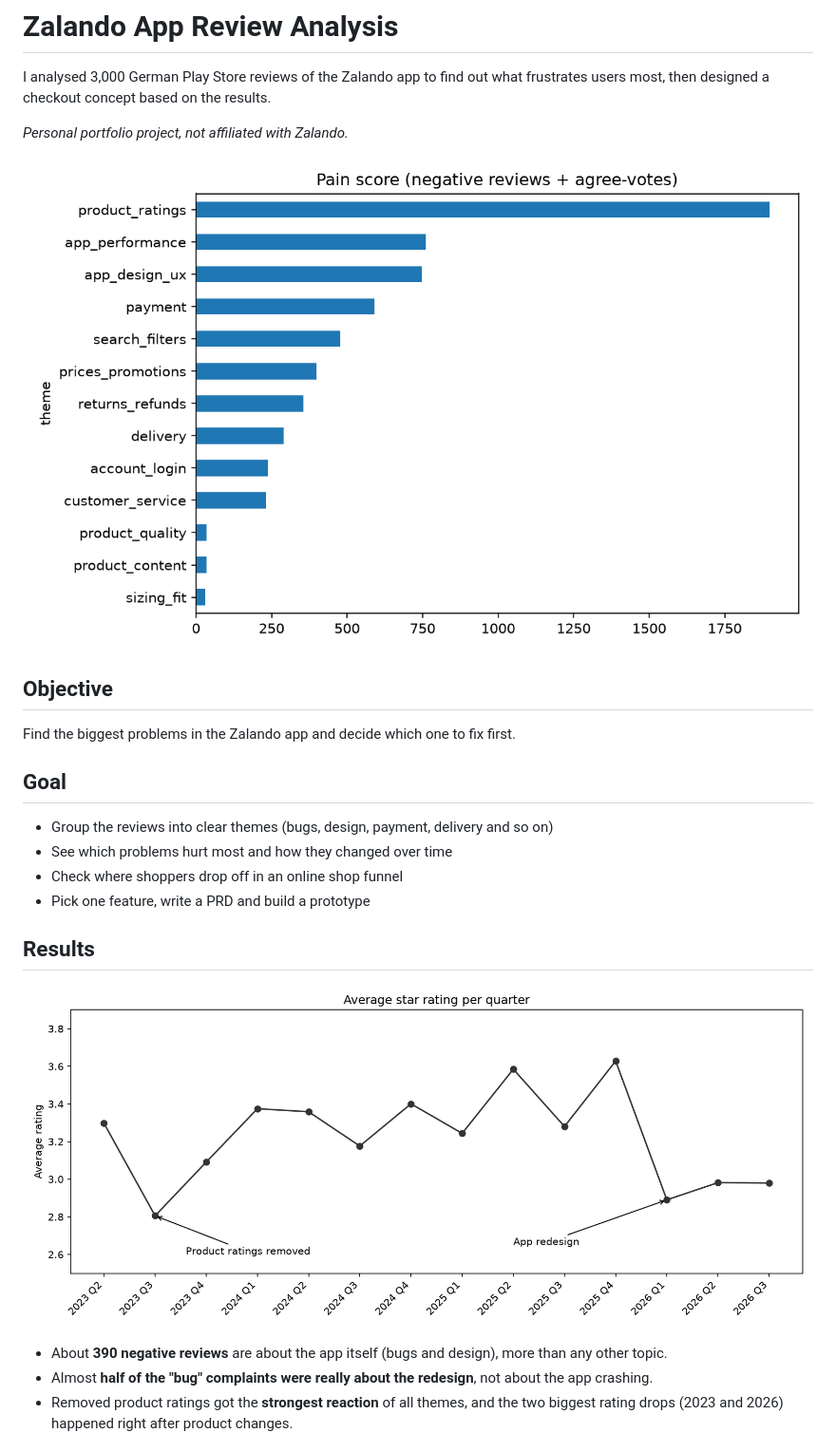
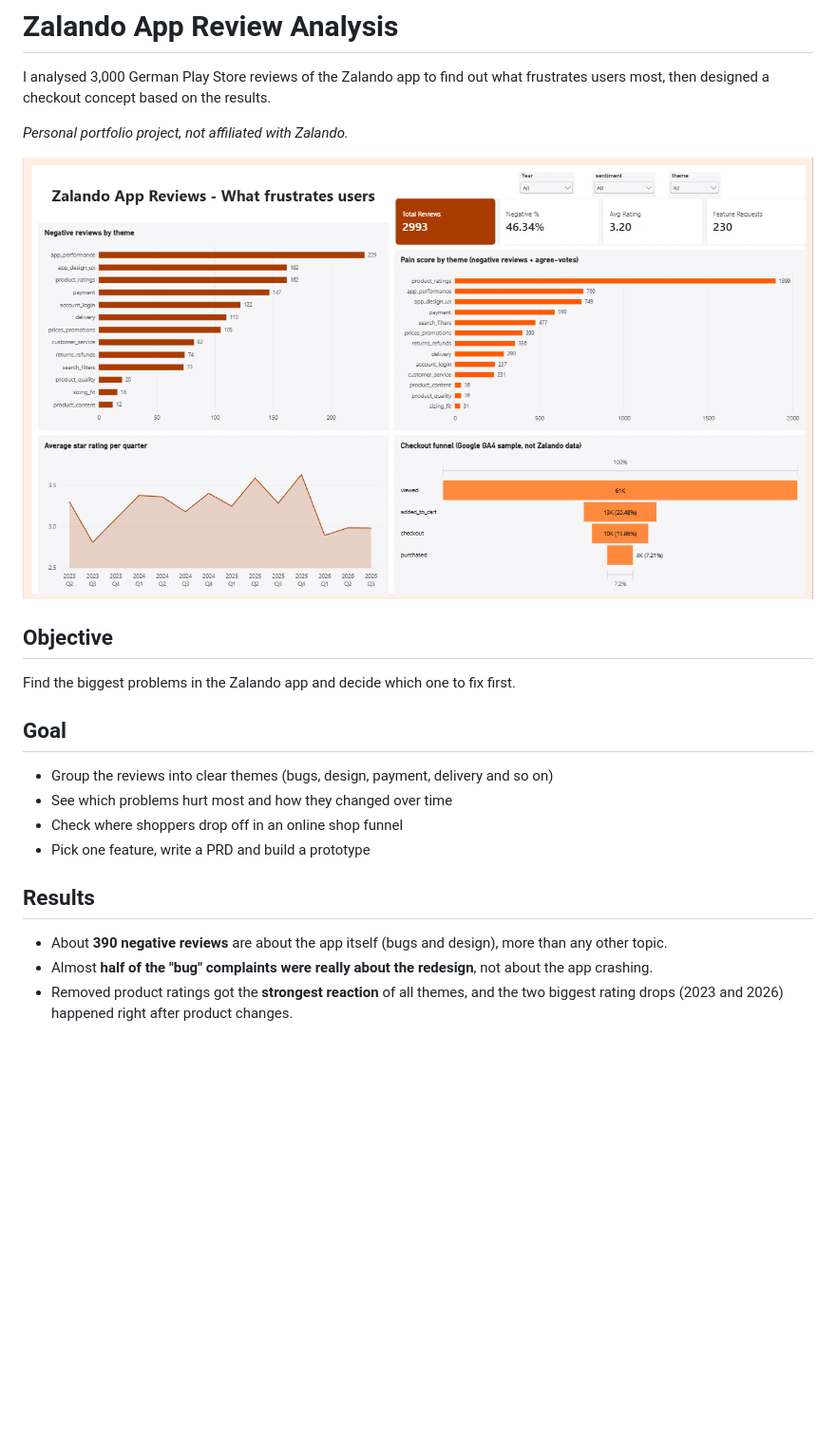
Before and after one commit to ramya-rajendra/zalando-app-review-analysis, a Markdown page: README.md, the part around the change. Shown at 95% size. GitHub-like rendering; blank space fills up the shorter version.

Commit message:
Update images and refine project objectives in README
Updated images in README and refined project objectives.

```diff
--- a/README.md
+++ b/README.md
@@ -4,7 +4,7 @@ I analysed 3,000 German Play Store reviews of the Zalando app to find out what f
 
 *Personal portfolio project, not affiliated with Zalando.*
 
-![Pain score by theme](docs/charts/2_pain_score.png)
+   ![Power BI dashboard](dashboard/dashboard.png)
 
 ## Objective
 
@@ -18,7 +18,6 @@ Find the biggest problems in the Zalando app and decide which one to fix first.
 - Pick one feature, write a PRD and build a prototype
 
 ## Results
-![Average rating per quarter](docs/charts/4_rating.png)
 
 - About **390 negative reviews** are about the app itself (bugs and design), more than any other topic.
 - Almost **half of the "bug" complaints were really about the redesign**, not about the app crashing.
```
